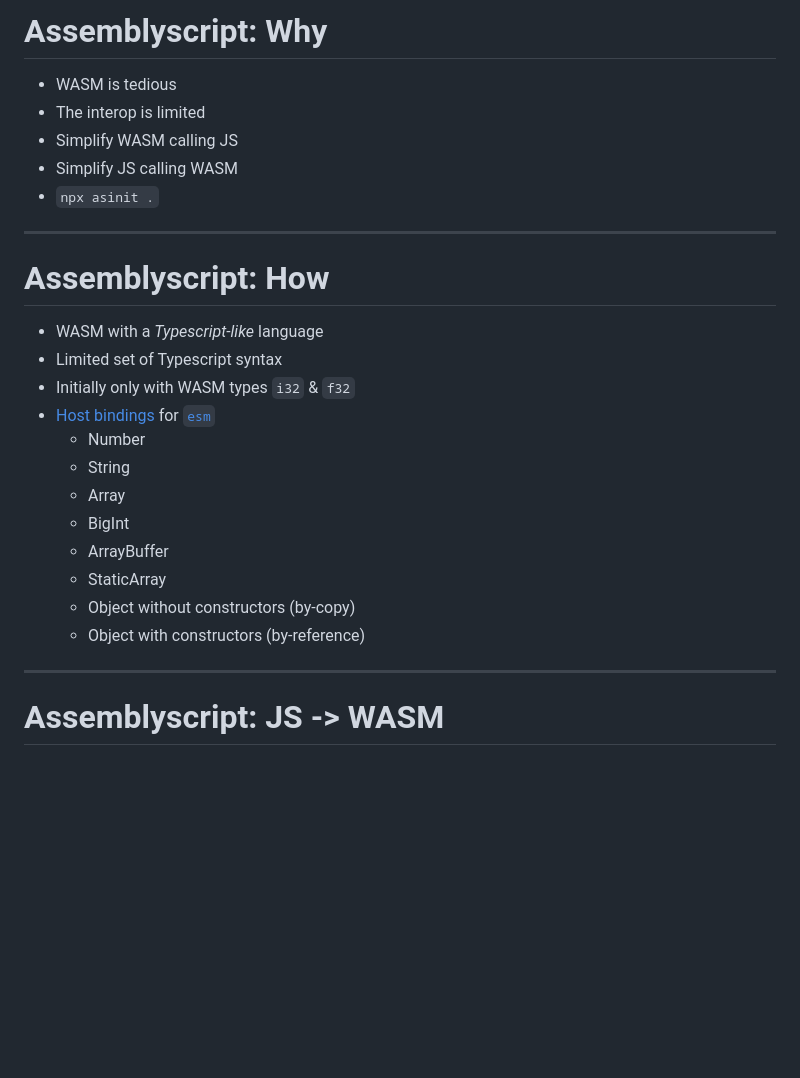
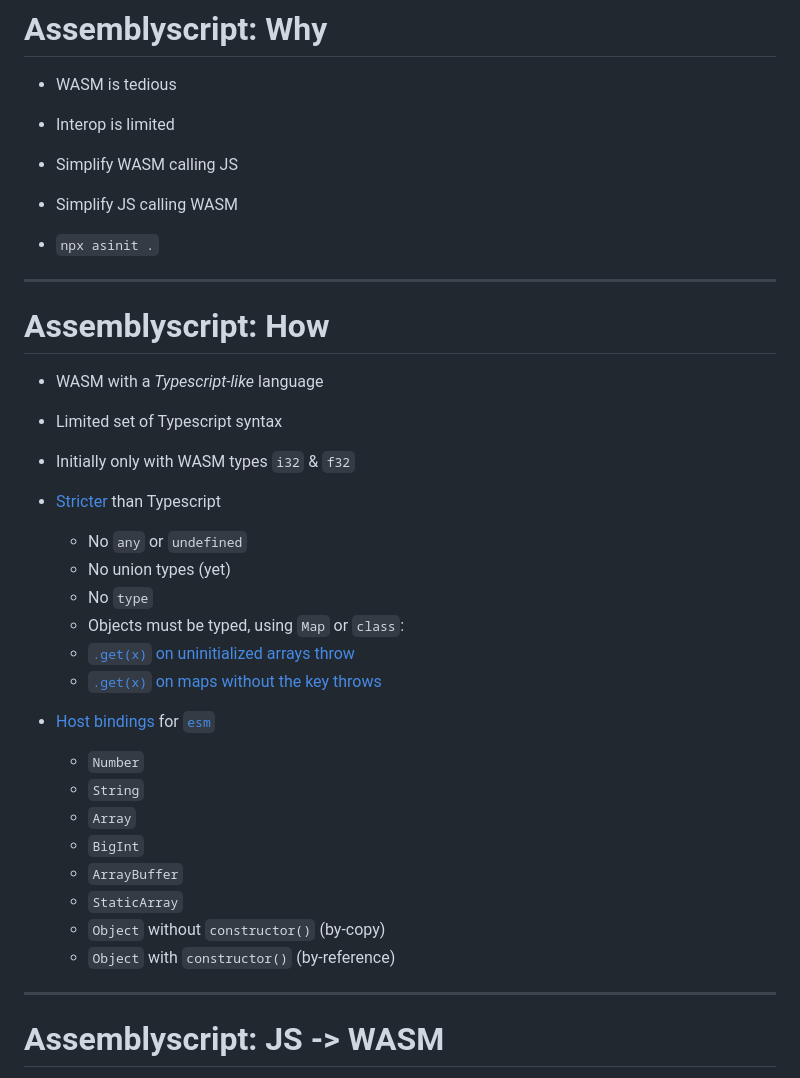
Before and after one commit to bekk/wasm-workshop, a Markdown page: slides/presentation.md, the part around the change printed below. Drawn GitHub-style; blank space fills up the shorter version.

Commit message:
moar assemblyscript details

```diff
--- a/slides/presentation.md
+++ b/slides/presentation.md
@@ -162,9 +162,13 @@ template: inverse
 # Assemblyscript: Why
 
 - WASM is tedious
-- The interop is limited
+
+- Interop is limited
+
 - Simplify WASM calling JS
+
 - Simplify JS calling WASM
+
 - `npx asinit .`
 
 ---
@@ -172,17 +176,28 @@ template: inverse
 # Assemblyscript: How
 
 - WASM with a _Typescript-like_ language
+
 - Limited set of Typescript syntax
+
 - Initially only with WASM types `i32` & `f32`
+
+- [Stricter](https://www.assemblyscript.org/concepts.html#strictly-typed) than Typescript
+  - No `any` or `undefined`
+  - No union types (yet)
+  - No `type`
+  - Objects must be typed, using `Map` or `class`:
+  - [`.get(x)` on uninitialized arrays throw](https://www.assemblyscript.org/stdlib/array.html#array)
+  - [`.get(x)` on maps without the key throws](https://www.assemblyscript.org/stdlib/map.html#map)
+
 - [Host bindings](https://www.assemblyscript.org/compiler.html#host-bindings) for [`esm`](https://tc39.es/ecma262/#sec-modules)
-  - Number
-  - String
-  - Array
-  - BigInt
-  - ArrayBuffer
-  - StaticArray
-  - Object without constructors (by-copy)
-  - Object with constructors (by-reference)
+  - `Number`
+  - `String`
+  - `Array`
+  - `BigInt`
+  - `ArrayBuffer`
+  - `StaticArray`
+  - `Object` without `constructor()` (by-copy)
+  - `Object` with `constructor()` (by-reference)
 
 ---
 
```
Also changed, not shown: other parts of slides/presentation.md (+0 -2 lines).
